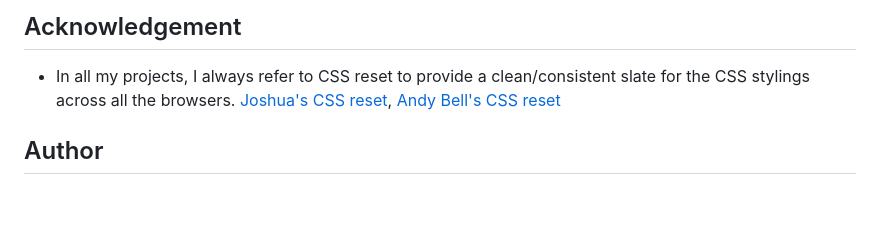
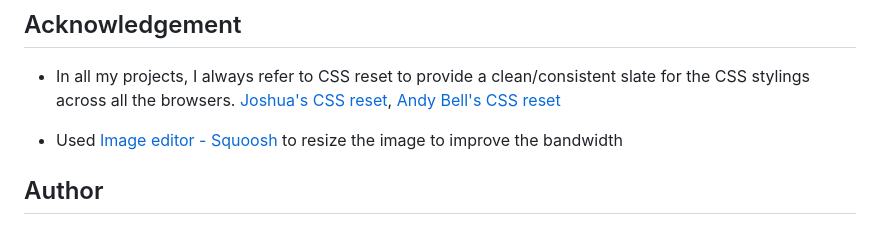
Before and after one commit to rupali317/recipe-page-main, a Markdown page: README.md, the part around the change. GitHub-like rendering; blank space fills up the shorter version.

Commit message:
Updating the acknowledgement

```diff
--- a/README.md
+++ b/README.md
@@ -87,6 +87,8 @@ li:before {
 
 - In all my projects, I always refer to CSS reset to provide a clean/consistent slate for the CSS stylings across all the browsers. [Joshua's CSS reset](https://www.joshwcomeau.com/css/custom-css-reset/), [Andy Bell's CSS reset](https://piccalil.li/blog/a-more-modern-css-reset/)
 
+- Used [Image editor - Squoosh](https://squoosh.app/editor) to resize the image to improve the bandwidth
+
 ## Author
 
 - Linkedin profile - [Rupali Roy Choudhury](https://www.linkedin.com/in/rupali-rc/)
```
